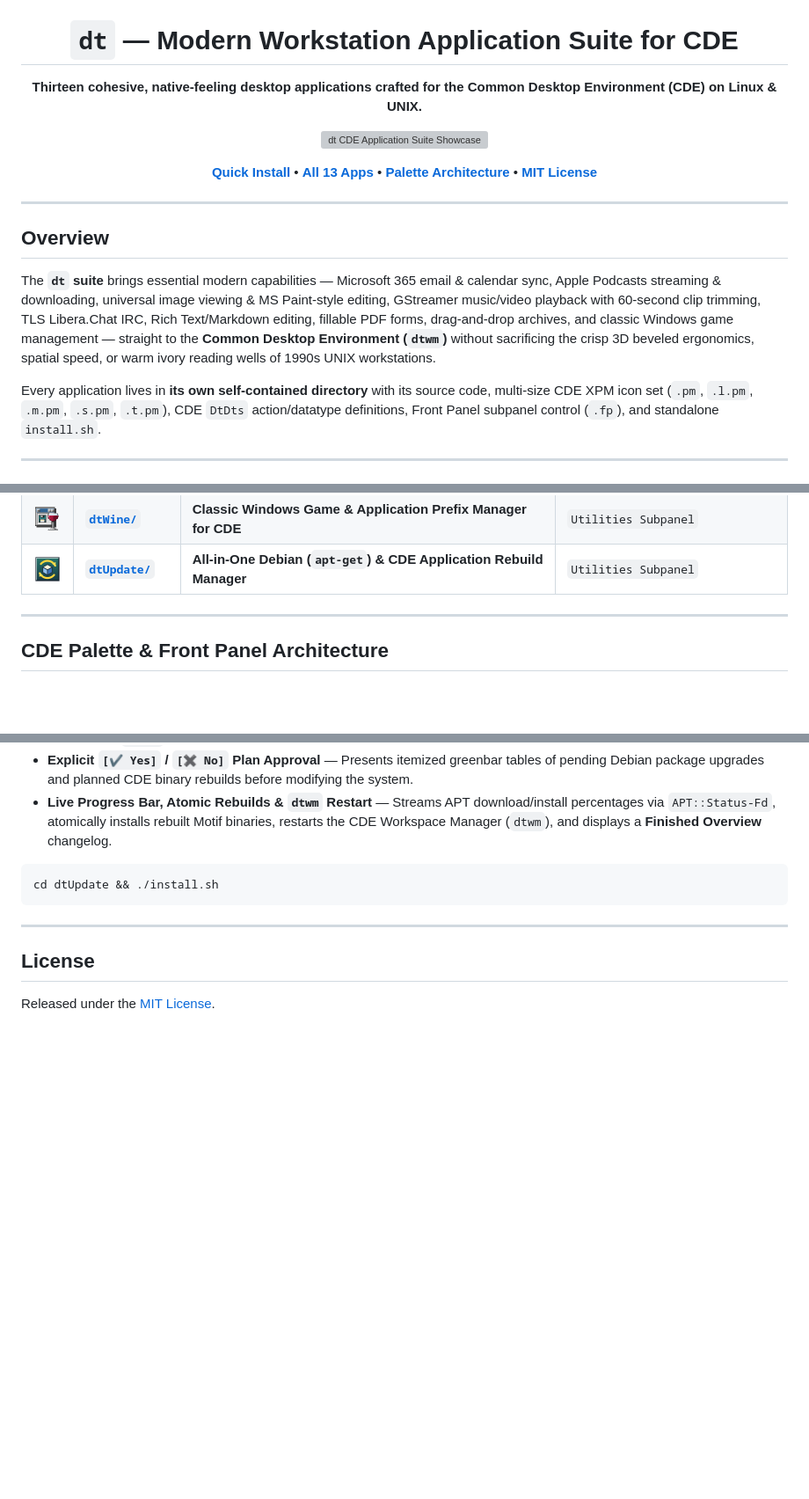
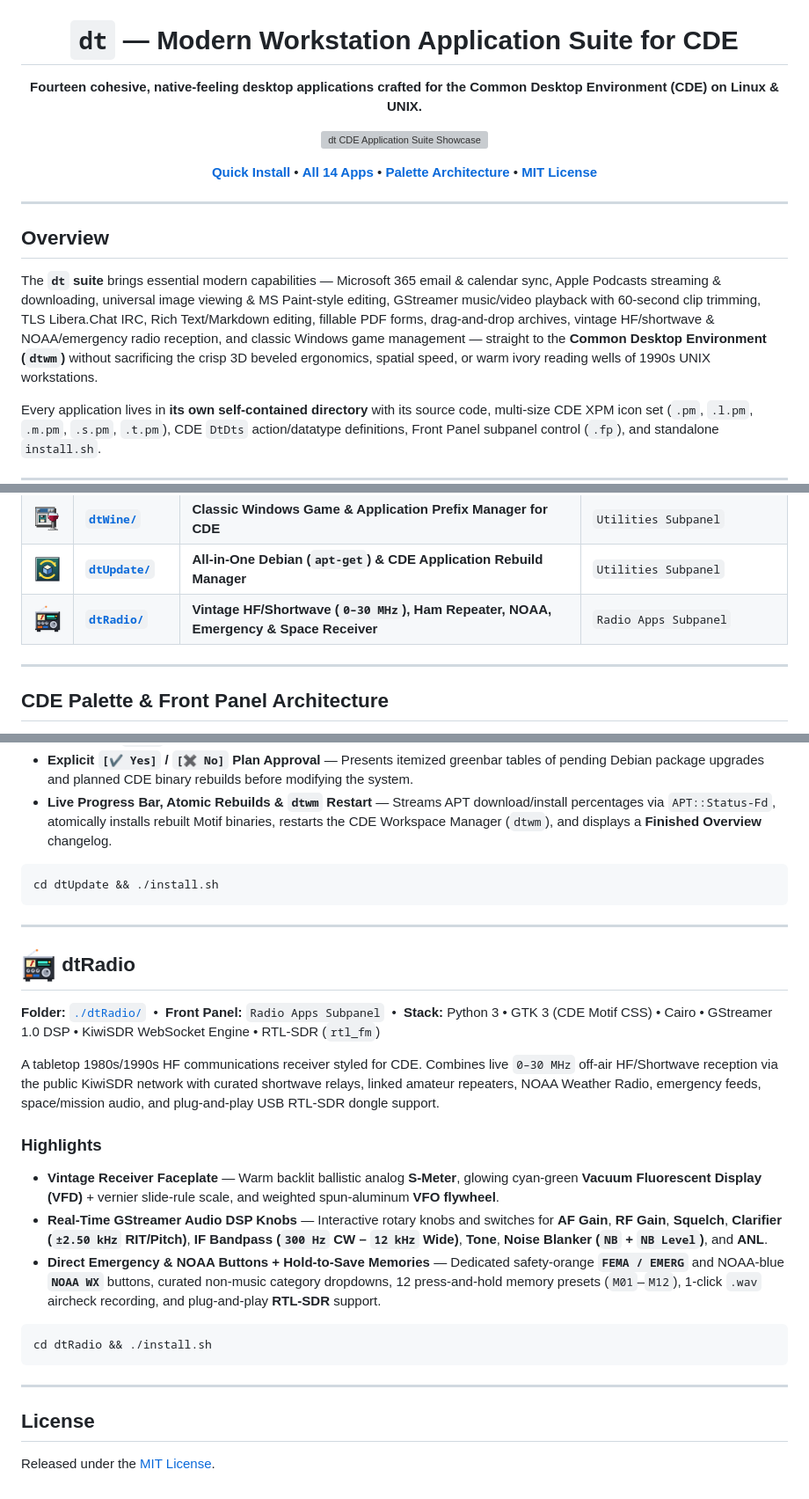
Before and after one commit to andarazoroflove/dt, a Markdown page: README.md, 3 parts joined by grey strips. Shown at 88% size. Rendered like a GitHub page; pictures changed too: assets/icons/dtradio.png (added); blank space fills up the shorter version; grey boxes are pictures that could not be loaded.

Commit message:
Add dtRadio vintage HF/SW, NOAA, emergency & space receiver

````diff
--- a/README.md
+++ b/README.md
@@ -2,7 +2,7 @@
 
 # `dt` — Modern Workstation Application Suite for CDE
 
-**Thirteen cohesive, native-feeling desktop applications crafted for the Common Desktop Environment (CDE) on Linux & UNIX.**
+**Fourteen cohesive, native-feeling desktop applications crafted for the Common Desktop Environment (CDE) on Linux & UNIX.**
 
 <p>
   <img src="assets/screenshots/hero-collage.png" alt="dt CDE Application Suite Showcase" width="100%" />
@@ -10,7 +10,7 @@
 
 <p>
   <a href="#quick-start--installation"><b>Quick Install</b></a> •
-  <a href="#application-directory"><b>All 13 Apps</b></a> •
+  <a href="#application-directory"><b>All 14 Apps</b></a> •
   <a href="#cde-palette--front-panel-architecture"><b>Palette Architecture</b></a> •
   <a href="./LICENSE"><b>MIT License</b></a>
 </p>
@@ -21,7 +21,7 @@
 
 ## Overview
 
-The **`dt` suite** brings essential modern capabilities — Microsoft 365 email & calendar sync, Apple Podcasts streaming & downloading, universal image viewing & MS Paint-style editing, GStreamer music/video playback with 60-second clip trimming, TLS Libera.Chat IRC, Rich Text/Markdown editing, fillable PDF forms, drag-and-drop archives, and classic Windows game management — straight to the **Common Desktop Environment (`dtwm`)** without sacrificing the crisp 3D beveled ergonomics, spatial speed, or warm ivory reading wells of 1990s UNIX workstations.
+The **`dt` suite** brings essential modern capabilities — Microsoft 365 email & calendar sync, Apple Podcasts streaming & downloading, universal image viewing & MS Paint-style editing, GStreamer music/video playback with 60-second clip trimming, TLS Libera.Chat IRC, Rich Text/Markdown editing, fillable PDF forms, drag-and-drop archives, vintage HF/shortwave & NOAA/emergency radio reception, and classic Windows game management — straight to the **Common Desktop Environment (`dtwm`)** without sacrificing the crisp 3D beveled ergonomics, spatial speed, or warm ivory reading wells of 1990s UNIX workstations.
 
 Every application lives in **its own self-contained directory** with its source code, multi-size CDE XPM icon set (`.pm`, `.l.pm`, `.m.pm`, `.s.pm`, `.t.pm`), CDE `DtDts` action/datatype definitions, Front Panel subpanel control (`.fp`), and standalone `install.sh`.
 
@@ -44,6 +44,7 @@ Every application lives in **its own self-contained directory** with its source
 | <img src="assets/icons/dtzip.png" width="32" height="32" alt="dtZip" /> | **[`dtZip/`](./dtZip/)** | **Drag-and-Drop Archive Manager for CDE** | `Utilities Subpanel` |
 | <img src="assets/icons/dtwine.png" width="32" height="32" alt="dtWine" /> | **[`dtWine/`](./dtWine/)** | **Classic Windows Game & Application Prefix Manager for CDE** | `Utilities Subpanel` |
 | <img src="assets/icons/dtupdate.png" width="32" height="32" alt="dtUpdate" /> | **[`dtUpdate/`](./dtUpdate/)** | **All-in-One Debian (`apt-get`) & CDE Application Rebuild Manager** | `Utilities Subpanel` |
+| <img src="assets/icons/dtradio.png" width="32" height="32" alt="dtRadio" /> | **[`dtRadio/`](./dtRadio/)** | **Vintage HF/Shortwave (`0–30 MHz`), Ham Repeater, NOAA, Emergency & Space Receiver** | `Radio Apps Subpanel` |
 
 ---
 
@@ -352,6 +353,22 @@ An all-in-one workstation update manager for Debian (`apt-get`) and custom CDE a
 ```bash
 cd dtUpdate && ./install.sh
 ```
+---
+
+## <img src="assets/icons/dtradio.png" width="40" height="40" align="absmiddle" alt="dtRadio icon" /> dtRadio
+
+**Folder:** [`./dtRadio/`](./dtRadio/) &nbsp;•&nbsp; **Front Panel:** `Radio Apps Subpanel` &nbsp;•&nbsp; **Stack:** Python 3 • GTK 3 (CDE Motif CSS) • Cairo • GStreamer 1.0 DSP • KiwiSDR WebSocket Engine • RTL-SDR (`rtl_fm`)
+
+A tabletop 1980s/1990s HF communications receiver styled for CDE. Combines live `0–30 MHz` off-air HF/Shortwave reception via the public KiwiSDR network with curated shortwave relays, linked amateur repeaters, NOAA Weather Radio, emergency feeds, space/mission audio, and plug-and-play USB RTL-SDR dongle support.
+
+### Highlights
+- **Vintage Receiver Faceplate** — Warm backlit ballistic analog **S-Meter**, glowing cyan-green **Vacuum Fluorescent Display (VFD)** + vernier slide-rule scale, and weighted spun-aluminum **VFO flywheel**.
+- **Real-Time GStreamer Audio DSP Knobs** — Interactive rotary knobs and switches for **AF Gain**, **RF Gain**, **Squelch**, **Clarifier (`±2.50 kHz` RIT/Pitch)**, **IF Bandpass (`300 Hz` CW – `12 kHz` Wide)**, **Tone**, **Noise Blanker (`NB` + `NB Level`)**, and **ANL**.
+- **Direct Emergency & NOAA Buttons + Hold-to-Save Memories** — Dedicated safety-orange **`FEMA / EMERG`** and NOAA-blue **`NOAA WX`** buttons, curated non-music category dropdowns, 12 press-and-hold memory presets (`M01`–`M12`), 1-click `.wav` aircheck recording, and plug-and-play **RTL-SDR** support.
+
+```bash
+cd dtRadio && ./install.sh
+```
 
 
 ---
````
Also changed, not shown: other parts of README.md (+2 -2 lines), dtRadio/README.md (added, +11 -0 lines), 11 other files.
